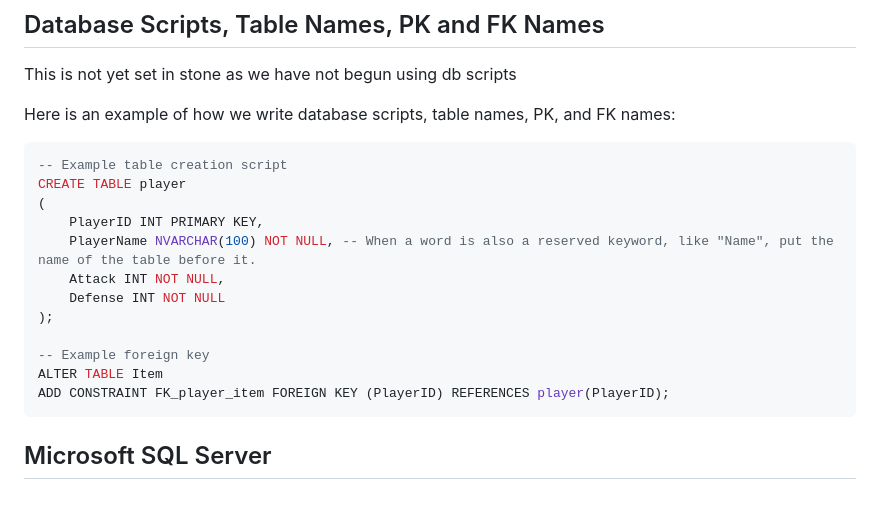
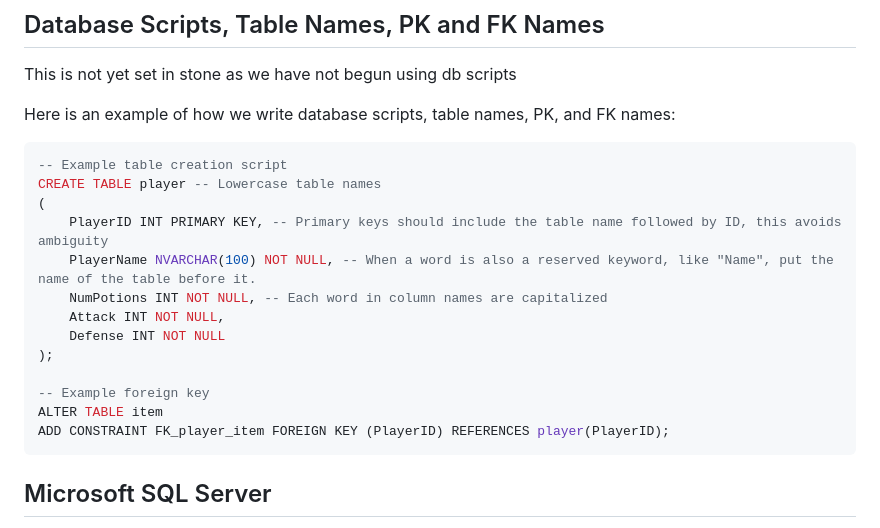
Before and after one commit to KBlair231/TheCodeCowboysKB, a Markdown page: Documentation/ProjectContributionGuide.md, the part around the change. Drawn GitHub-style; blank space fills up the shorter version.

````diff
--- a/Documentation/ProjectContributionGuide.md
+++ b/Documentation/ProjectContributionGuide.md
@@ -89,16 +89,17 @@ Here is an example of how we write database scripts, table names, PK, and FK nam
 
 ```sql
 -- Example table creation script
-CREATE TABLE player
+CREATE TABLE player -- Lowercase table names
 (
-    PlayerID INT PRIMARY KEY,
+    PlayerID INT PRIMARY KEY, -- Primary keys should include the table name followed by ID, this avoids ambiguity
     PlayerName NVARCHAR(100) NOT NULL, -- When a word is also a reserved keyword, like "Name", put the name of the table before it.
+    NumPotions INT NOT NULL, -- Each word in column names are capitalized
     Attack INT NOT NULL,
     Defense INT NOT NULL
 );
 
 -- Example foreign key
-ALTER TABLE Item
+ALTER TABLE item
 ADD CONSTRAINT FK_player_item FOREIGN KEY (PlayerID) REFERENCES player(PlayerID);
 ```
 
````
